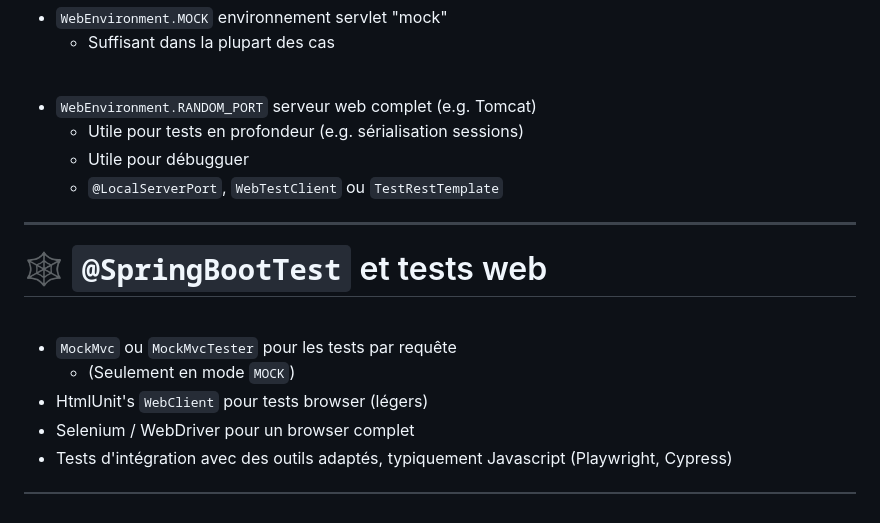
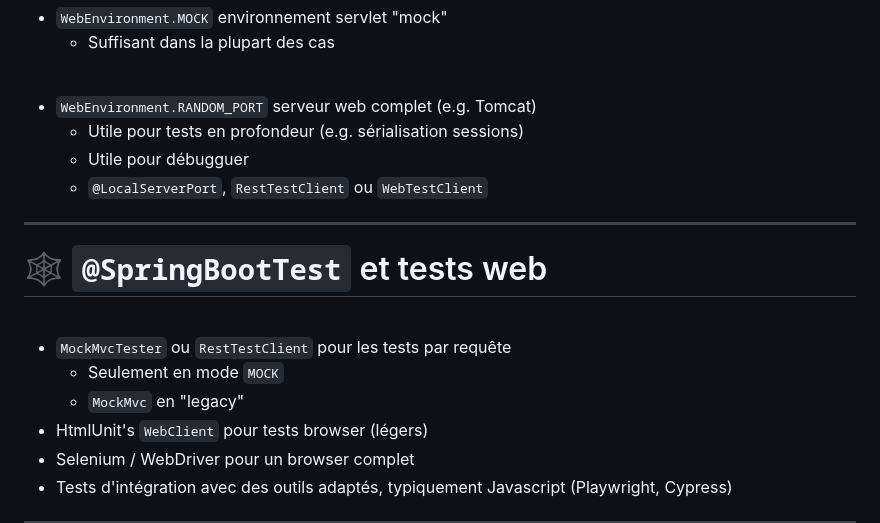
Before and after one commit to Kehrlann/spring-boot-testing, a Markdown page: slides/slides-french.md, the part around one of its changes. Drawn GitHub-style.

Commit message:
slides: polish slides in French

```diff
--- a/slides/slides-french.md
+++ b/slides/slides-french.md
@@ -96,7 +96,7 @@ image: /spring-logo.webp
 - `WebEnvironment.RANDOM_PORT` serveur web complet (e.g. Tomcat)
   - Utile pour tests en profondeur (e.g. sérialisation sessions)
   - Utile pour débugguer
-  - `@LocalServerPort`, `WebTestClient` ou `TestRestTemplate`
+  - `@LocalServerPort`, `RestTestClient` ou `WebTestClient`
 
 ---
 
@@ -104,8 +104,9 @@ image: /spring-logo.webp
 
 <br>
 
-- `MockMvc` ou `MockMvcTester` pour les tests par requête
-  - (Seulement en mode `MOCK`)
+- `MockMvcTester` ou `RestTestClient` pour les tests par requête
+  - Seulement en mode `MOCK`
+  - `MockMvc` en "legacy"
 - HtmlUnit's `WebClient` pour tests browser (légers)
 - Selenium / WebDriver pour un browser complet
 - Tests d'intégration avec des outils adaptés, typiquement Javascript (Playwright, Cypress)
```
Also changed, not shown: other parts of slides/slides-french.md (+1 -1 lines).
